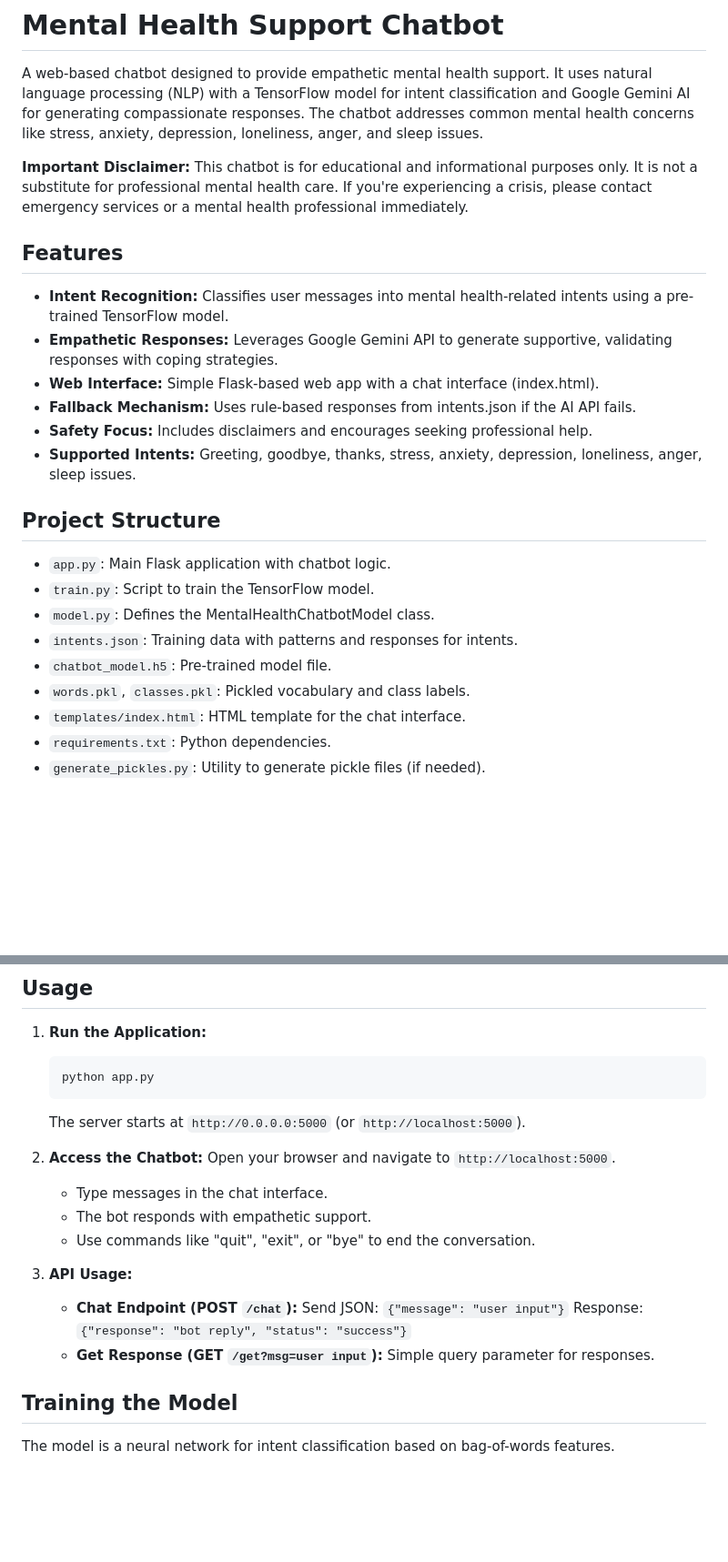
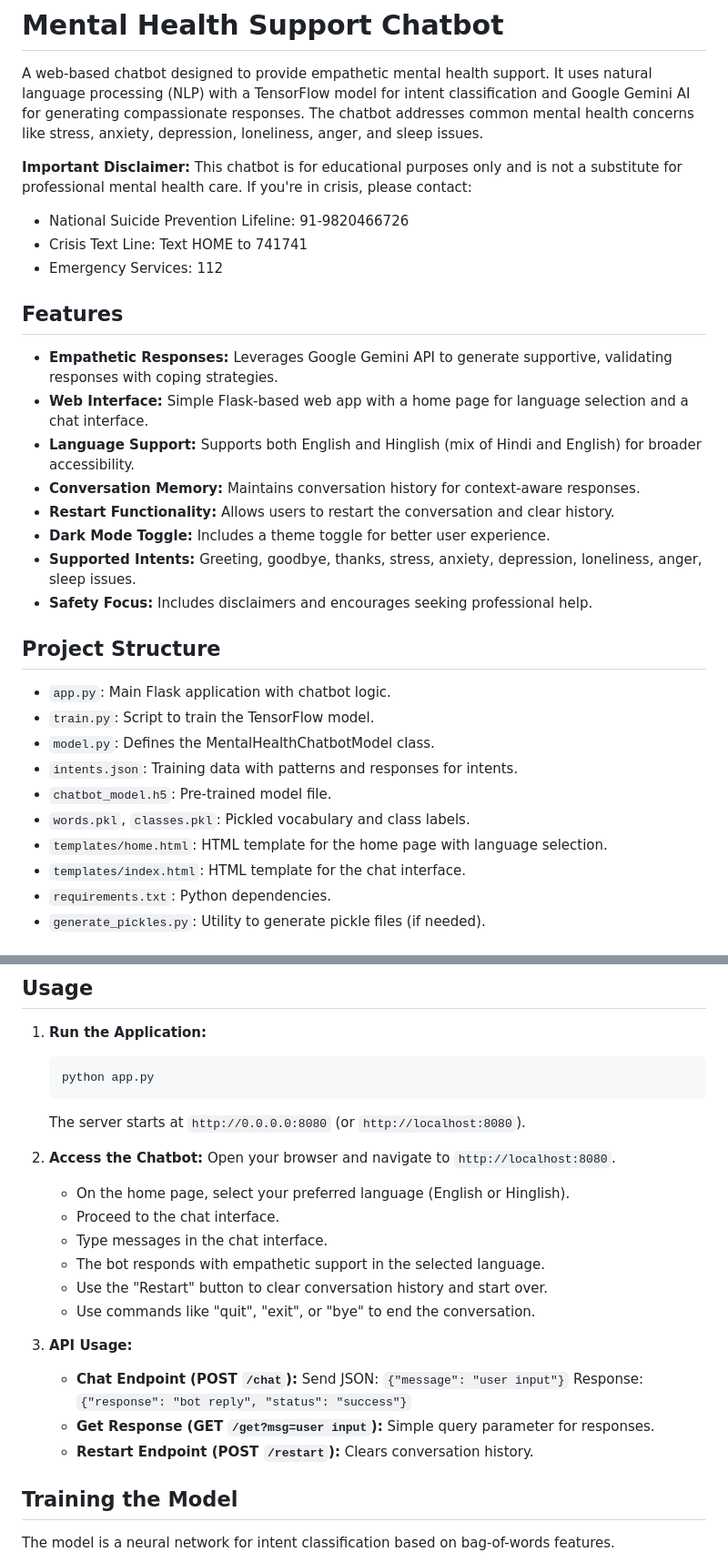
Before and after one commit to rharshit390/Mental-Health-Support-Chatbot, a Markdown page: README.md, 2 parts joined by grey strips. Shown: that part at 91% size. GitHub-like rendering; blank space fills up the shorter version.

````diff
--- a/README.md
+++ b/README.md
@@ -2,17 +2,21 @@
 
 A web-based chatbot designed to provide empathetic mental health support. It uses natural language processing (NLP) with a TensorFlow model for intent classification and Google Gemini AI for generating compassionate responses. The chatbot addresses common mental health concerns like stress, anxiety, depression, loneliness, anger, and sleep issues.
 
-**Important Disclaimer:** This chatbot is for educational and informational purposes only. It is not a substitute for professional mental health care. If you're experiencing a crisis, please contact emergency services or a mental health professional immediately.
+**Important Disclaimer:** This chatbot is for educational purposes only and is not a substitute for professional mental health care. If you're in crisis, please contact:
+- National Suicide Prevention Lifeline: 91-9820466726
+- Crisis Text Line: Text HOME to 741741
+- Emergency Services: 112
 
 ## Features
 
-- **Intent Recognition:** Classifies user messages into mental health-related intents using a pre-trained TensorFlow model.
 - **Empathetic Responses:** Leverages Google Gemini API to generate supportive, validating responses with coping strategies.
-- **Web Interface:** Simple Flask-based web app with a chat interface (index.html).
-- **Fallback Mechanism:** Uses rule-based responses from intents.json if the AI API fails.
+- **Web Interface:** Simple Flask-based web app with a home page for language selection and a chat interface.
+- **Language Support:** Supports both English and Hinglish (mix of Hindi and English) for broader accessibility.
+- **Conversation Memory:** Maintains conversation history for context-aware responses.
+- **Restart Functionality:** Allows users to restart the conversation and clear history.
+- **Dark Mode Toggle:** Includes a theme toggle for better user experience.
+- **Supported Intents:** Greeting, goodbye, thanks, stress, anxiety, depression, loneliness, anger, sleep issues.
 - **Safety Focus:** Includes disclaimers and encourages seeking professional help.
-- **Supported Intents:** Greeting, goodbye, thanks, stress, anxiety, depression, loneliness, anger, sleep issues.
-
 ## Project Structure
 
 - `app.py`: Main Flask application with chatbot logic.
@@ -21,6 +25,7 @@ A web-based chatbot designed to provide empathetic mental health support. It use
 - `intents.json`: Training data with patterns and responses for intents.
 - `chatbot_model.h5`: Pre-trained model file.
 - `words.pkl`, `classes.pkl`: Pickled vocabulary and class labels.
+- `templates/home.html`: HTML template for the home page with language selection.
 - `templates/index.html`: HTML template for the chat interface.
 - `requirements.txt`: Python dependencies.
 - `generate_pickles.py`: Utility to generate pickle files (if needed).
@@ -70,12 +75,15 @@ A web-based chatbot designed to provide empathetic mental health support. It use
    ```
    python app.py
    ```
-   The server starts at `http://0.0.0.0:5000` (or `http://localhost:5000`).
+   The server starts at `http://0.0.0.0:8080` (or `http://localhost:8080`).
 
 2. **Access the Chatbot:**
-   Open your browser and navigate to `http://localhost:5000`.
+   Open your browser and navigate to `http://localhost:8080`.
+   - On the home page, select your preferred language (English or Hinglish).
+   - Proceed to the chat interface.
    - Type messages in the chat interface.
-   - The bot responds with empathetic support.
+   - The bot responds with empathetic support in the selected language.
+   - Use the "Restart" button to clear conversation history and start over.
    - Use commands like "quit", "exit", or "bye" to end the conversation.
 
 3. **API Usage:**
@@ -83,6 +91,7 @@ A web-based chatbot designed to provide empathetic mental health support. It use
      Send JSON: `{"message": "user input"}`
      Response: `{"response": "bot reply", "status": "success"}`
    - **Get Response (GET `/get?msg=user input`):** Simple query parameter for responses.
+   - **Restart Endpoint (POST `/restart`):** Clears conversation history.
 
 ## Training the Model
 
````
Also changed, not shown: other parts of README.md (+1 -1 lines).
